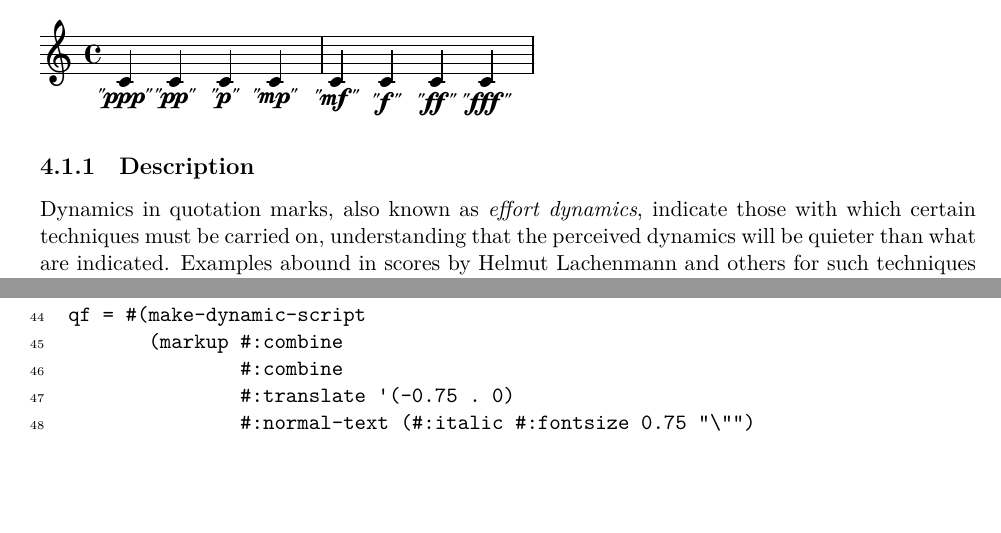
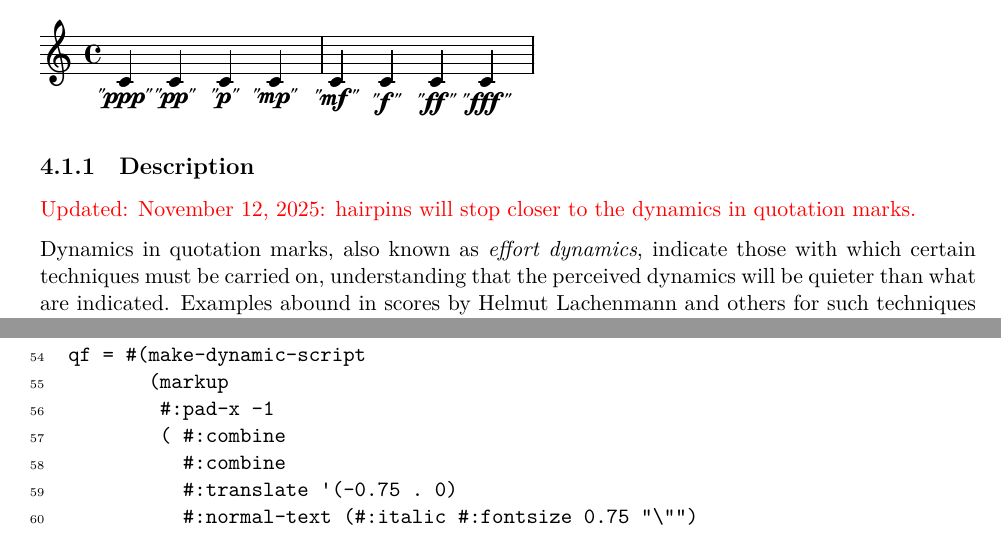
Before and after one commit to yoshiakionishi/lilypond-snippets, a LaTeX thesis (DOCUMENT/YO_SNIPPETS_COOKBOOK_MASTER.tex, which reads DOCUMENT/dynamics.tex): two parts of pages 45 and 46 of 256 before the commit and two parts of pages 45 and 47 of 257 after it, joined at a grey line, cut so that both start at the same text, the shorter picture padded with empty space. The pictures show the PDF file DOCUMENT/YO_SNIPPETS_COOKBOOK_MASTER.pdf that the author committed with the source.

Commit message:
Build Nov. 12 2025
Revised quotations in dynamics, also tweaked the minor formatting issues.

```diff
--- a/DOCUMENT/dynamics.tex
+++ b/DOCUMENT/dynamics.tex
@@ -11,6 +11,9 @@
 \hfill
 
 \subsection{Description}
+
+\textcolor{red}{Updated: November 12, 2025: hairpins will stop closer to the dynamics in quotation marks.}
+
 Dynamics in quotation marks, also known as \textit{effort dynamics}, indicate those with which certain techniques must be carried on, understanding that the perceived dynamics will be quieter than what are indicated. Examples abound in scores by Helmut Lachenmann and others for such techniques as air sound, bowing directly on the bridge, etc..
 
 \subsection{Grammar}
@@ -29,70 +32,86 @@ NOTE \qfff
 \version "2.24.4"
 
 qmp = #(make-dynamic-script
-        (markup #:combine
+        (markup
+         #:pad-x -1
+         ( #:combine
            #:combine
            #:translate '(-0.85 . -0.1)
            #:normal-text (#:italic #:fontsize 0.75 "\"")
            #:dynamic "mp"
            #:translate '(3.25 . -0.1)
-                #:normal-text (#:italic #:fontsize 0.75 "\"")))
+           #:normal-text (#:italic #:fontsize 0.75 "\""))))
 qp = #(make-dynamic-script
-       (markup #:combine
+       (markup
+        #:pad-x -1
+        (
+         #:combine
          #:combine
          #:translate '(-0.95 . -0.1)
          #:normal-text (#:italic #:fontsize 0.75 "\"")
          #:dynamic "p"
          #:translate '(1.35 . -0.1)
-               #:normal-text (#:italic #:fontsize 0.75 "\"")))
+         #:normal-text (#:italic #:fontsize 0.75 "\""))))
 qpp = #(make-dynamic-script
-        (markup #:combine
+        (markup
+         #:pad-x -1
+         (  #:combine
             #:combine
             #:translate '(-0.95 . -0.1)
             #:normal-text (#:italic #:fontsize 0.75 "\"")
             #:dynamic "pp"
             #:translate '(2.75 . -0.1)
-                #:normal-text (#:italic #:fontsize 0.75 "\"")))
+            #:normal-text (#:italic #:fontsize 0.75 "\""))))
 qppp = #(make-dynamic-script
-         (markup #:combine
+         (markup
+          #:pad-x -1
+          (   #:combine
               #:combine
               #:translate '(-0.95 . -0.1)
               #:normal-text (#:italic #:fontsize 0.75 "\"")
               #:dynamic "ppp"
               #:translate '(4.25 . -0.1)
-                 #:normal-text (#:italic #:fontsize 0.75 "\"")))
-
+              #:normal-text (#:italic #:fontsize 0.75 "\""))))
 qmf = #(make-dynamic-script
-        (markup #:combine
+        (markup
+         #:pad-x -1
+         (   #:combine
              #:combine
              #:translate '(-0.85 . 0)
              #:normal-text (#:italic #:fontsize 0.75 "\"")
              #:dynamic "mf"
              #:translate '(3.25 . 0)
-                #:normal-text (#:italic #:fontsize 0.75 "\"")))
+             #:normal-text (#:italic #:fontsize 0.75 "\""))))
 qf = #(make-dynamic-script
-       (markup #:combine
+       (markup
+        #:pad-x -1
+        ( #:combine
           #:combine
           #:translate '(-0.75 . 0)
           #:normal-text (#:italic #:fontsize 0.75 "\"")
           #:dynamic "f"
           #:translate '(1.65 . 0)
-               #:normal-text (#:italic #:fontsize 0.75 "\"")))
+          #:normal-text (#:italic #:fontsize 0.75 "\""))))
 qff = #(make-dynamic-script
-        (markup #:combine
+        (markup
+         #:pad-x -1
+         ( #:combine
            #:combine
            #:translate '(-0.75 . 0)
            #:normal-text (#:italic #:fontsize 0.75 "\"")
            #:dynamic "ff"
            #:translate '(2.75 . 0)
-                #:normal-text (#:italic #:fontsize 0.75 "\"")))
+           #:normal-text (#:italic #:fontsize 0.75 "\""))))
 qfff = #(make-dynamic-script
-         (markup #:combine
+         (markup
+          #:pad-x -1
+          (  #:combine
              #:combine
              #:translate '(-0.75 . 0)
              #:normal-text (#:italic #:fontsize 0.75 "\"")
              #:dynamic "fff"
              #:translate '(3.85 . 0)
-                 #:normal-text (#:italic #:fontsize 0.75 "\"")))
+             #:normal-text (#:italic #:fontsize 0.75 "\""))))
 
 {
 
```
Also changed, not shown: DOCUMENT/YO_SNIPPETS_COOKBOOK_MASTER.tex (+0 -1 lines), DOCUMENT/clefs.tex (+4 -2 lines), DOCUMENT/spanners.tex (+2 -1 lines), DOCUMENT/YO_SNIPPETS_COOKBOOK_MASTER.bbl (added), DOCUMENT/YO_SNIPPETS_COOKBOOK_MASTER.pdf, 1 other file. Lines whose indentation alone changed are shown as unchanged.
